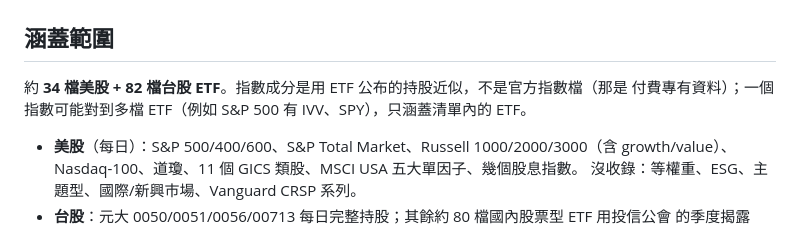
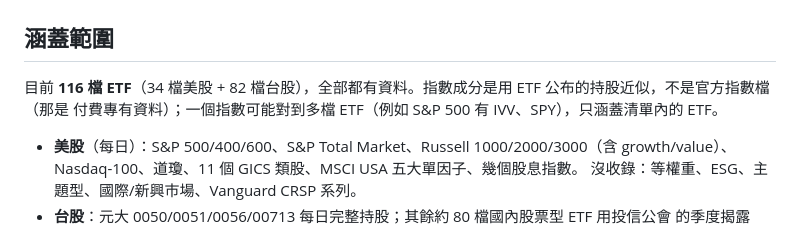
Before and after one commit to jerrylin0205/weight-of-stocks-in-index-finder, a Markdown page: README.md, the part around the change. Rendered like a GitHub page.

Commit message:
README: update ETF coverage count (116 total)
Co-Authored-By: Claude Sonnet 5 <noreply@anthropic.com>
Claude-Session: https://claude.ai/code/session_012NHxSgCepEJYZe9Rfvcfni

```diff
--- a/README.md
+++ b/README.md
@@ -92,7 +92,7 @@ flowchart LR
 
 ## 涵蓋範圍
 
-約 **34 檔美股 + 82 檔台股 ETF**。指數成分是用 ETF 公布的持股近似，不是官方指數檔（那是
+目前 **116 檔 ETF**（34 檔美股 + 82 檔台股），全部都有資料。指數成分是用 ETF 公布的持股近似，不是官方指數檔（那是
 付費專有資料）；一個指數可能對到多檔 ETF（例如 S&P 500 有 IVV、SPY），只涵蓋清單內的 ETF。
 
 - **美股**（每日）：S&P 500/400/600、S&P Total Market、Russell 1000/2000/3000（含
```
